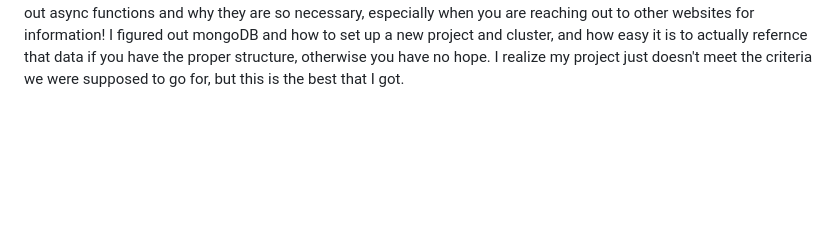
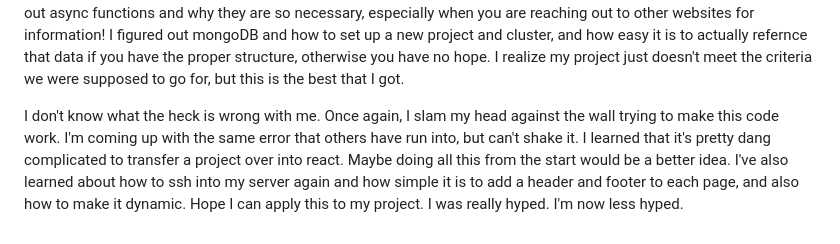
Before and after one commit to AleHarm/startup, a Markdown page: README.md, the part around the change. Rendered like a GitHub page; blank space fills up the shorter version.

```diff
--- a/README.md
+++ b/README.md
@@ -34,3 +34,5 @@ So, everything that has happened since Javascript really seems like semantics. I
 
 
 This was really tough for me. I feel like I've been trying to pay so much attention to the Simon projects and to all the rest of the assignments, but there's just something I'm missing about web services. I don't quite get them. BUT I learned so much from failing at this project. I learned why index.js is seperate from everything else, and why database.js is exported as a module type! I learned how Node.js doesn't work if you don't have the proper file structure and I learned that there are people online who love javascript way too much and have too much time on their hands. I finally figured out async functions and why they are so necessary, especially when you are reaching out to other websites for information! I figured out mongoDB and how to set up a new project and cluster, and how easy it is to actually refernce that data if you have the proper structure, otherwise you have no hope. I realize my project just doesn't meet the criteria we were supposed to go for, but this is the best that I got.
+
+I don't know what the heck is wrong with me. Once again, I slam my head against the wall trying to make this code work. I'm coming up with the same error that others have run into, but can't shake it. I learned that it's pretty dang complicated to transfer a project over into react. Maybe doing all this from the start would be a better idea. I've also learned about how to ssh into my server again and how simple it is to add a header and footer to each page, and also how to make it dynamic. Hope I can apply this to my project. I was really hyped. I'm now less hyped.
```
